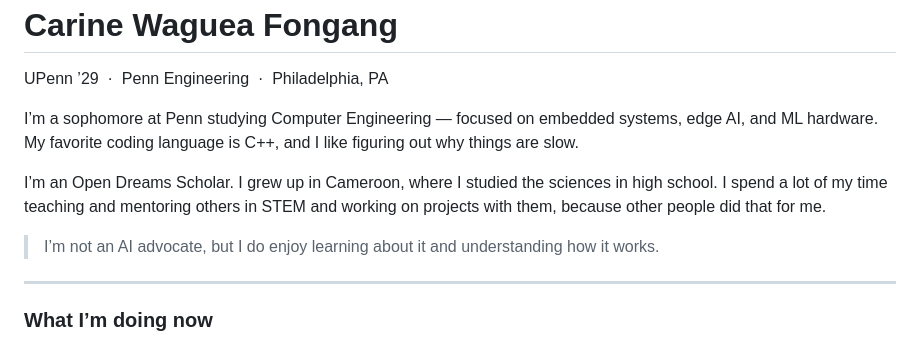
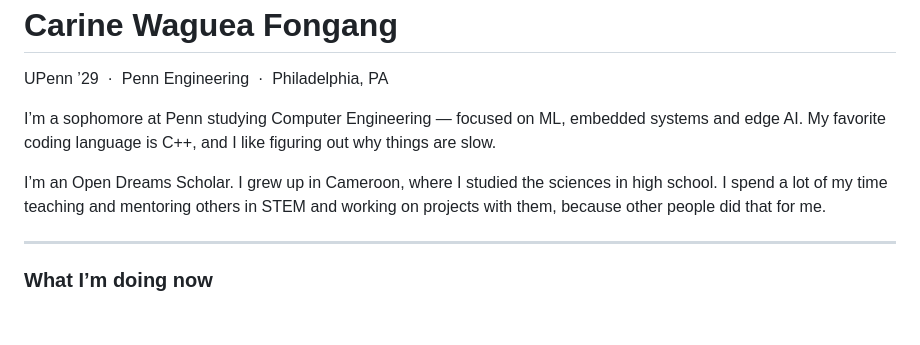
Before and after one commit to waguea/waguea, a Markdown page: README.md, the part around the change. GitHub-like rendering; blank space fills up the shorter version.

Commit message:
Revise personal introduction in README
Updated personal introduction and removed AI advocacy statement.

```diff
--- a/README.md
+++ b/README.md
@@ -7,14 +7,14 @@
 </div>
 
 <p>
-I’m a sophomore at Penn studying Computer Engineering — focused on embedded systems, edge AI, and ML hardware. My favorite coding language is C++, and I like figuring out why things are slow.
+I’m a sophomore at Penn studying Computer Engineering — focused on ML, embedded systems and edge AI. My favorite coding language is C++, and I like figuring out why things are slow.
 </p>
 
 <p>
 I’m an Open Dreams Scholar. I grew up in Cameroon, where I studied the sciences in high school. I spend a lot of my time teaching and mentoring others in STEM and working on projects with them, because other people did that for me.
 </p>
 
-> I’m not an AI advocate, but I do enjoy learning about it and understanding how it works.
+
 
 ---
 ### What I’m doing now
```
